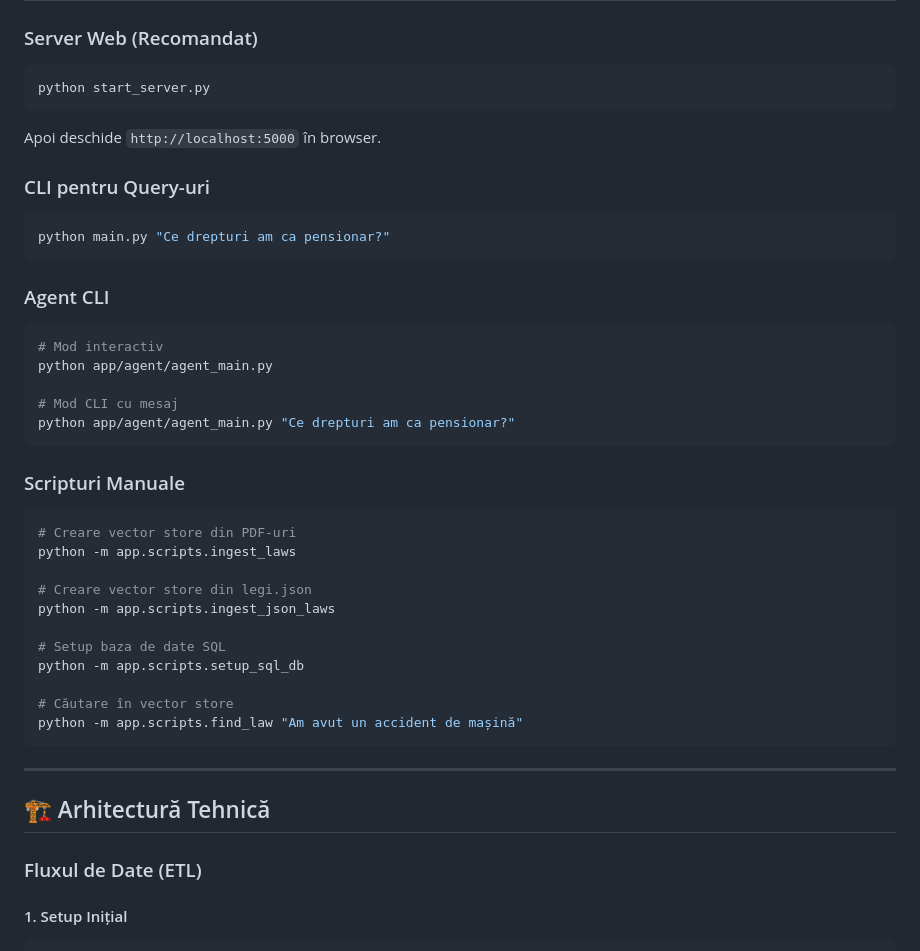
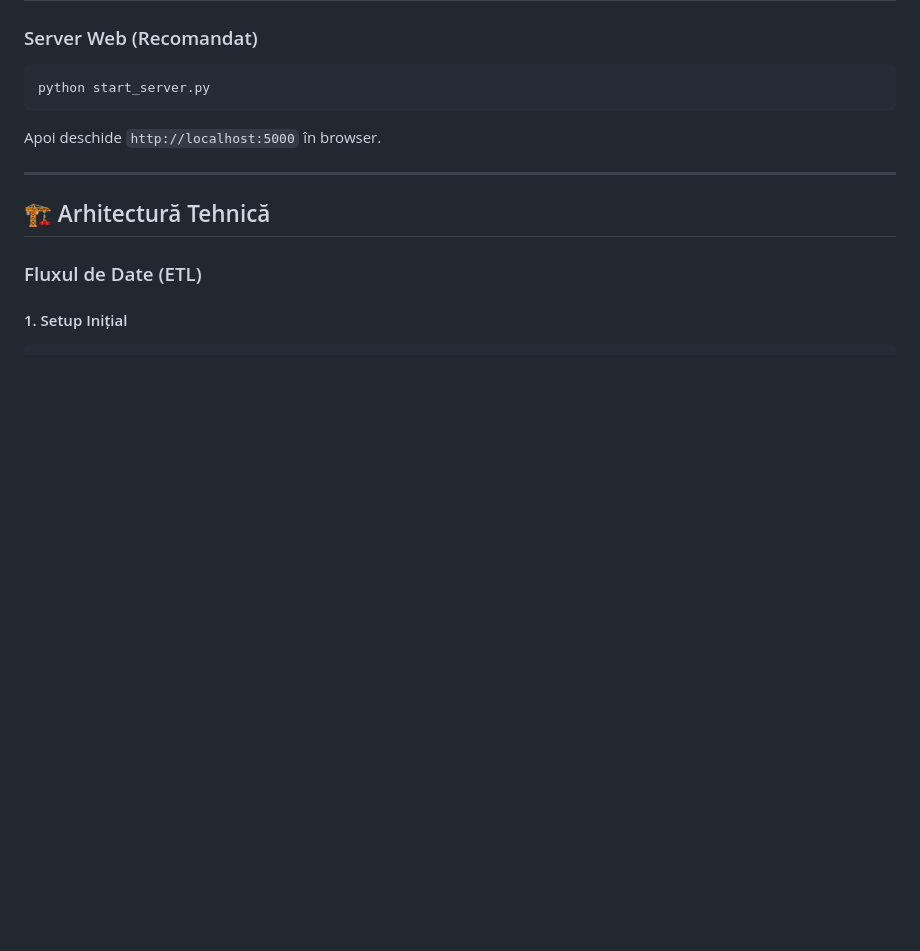
Before and after one commit to vladdre/CivicAid, a Markdown page: COMPLETE_DOCUMENTATION.md, the part around the change. Rendered like a GitHub page; blank space fills up the shorter version.

Commit message:
Remove CLI and script sections from documentation
Removed CLI and manual script sections from documentation.

````diff
--- a/COMPLETE_DOCUMENTATION.md
+++ b/COMPLETE_DOCUMENTATION.md
@@ -521,38 +521,6 @@ python start_server.py
 
 Apoi deschide `http://localhost:5000` în browser.
 
-### CLI pentru Query-uri
-
-```bash
-python main.py "Ce drepturi am ca pensionar?"
-```
-
-### Agent CLI
-
-```bash
-# Mod interactiv
-python app/agent/agent_main.py
-
-# Mod CLI cu mesaj
-python app/agent/agent_main.py "Ce drepturi am ca pensionar?"
-```
-
-### Scripturi Manuale
-
-```bash
-# Creare vector store din PDF-uri
-python -m app.scripts.ingest_laws
-
-# Creare vector store din legi.json
-python -m app.scripts.ingest_json_laws
-
-# Setup baza de date SQL
-python -m app.scripts.setup_sql_db
-
-# Căutare în vector store
-python -m app.scripts.find_law "Am avut un accident de mașină"
-```
-
 ---
 
 ## 🏗️ Arhitectură Tehnică
````
